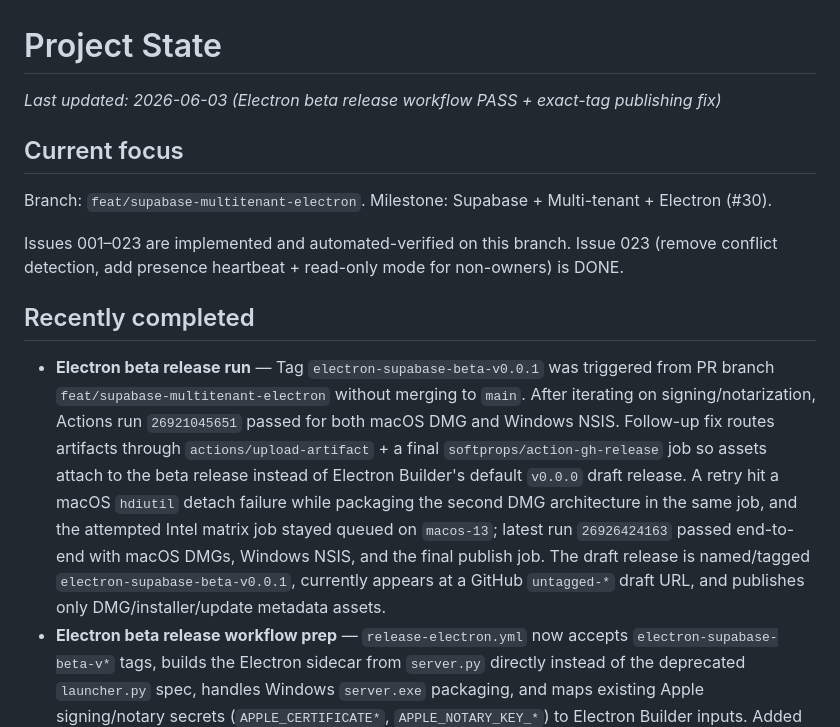
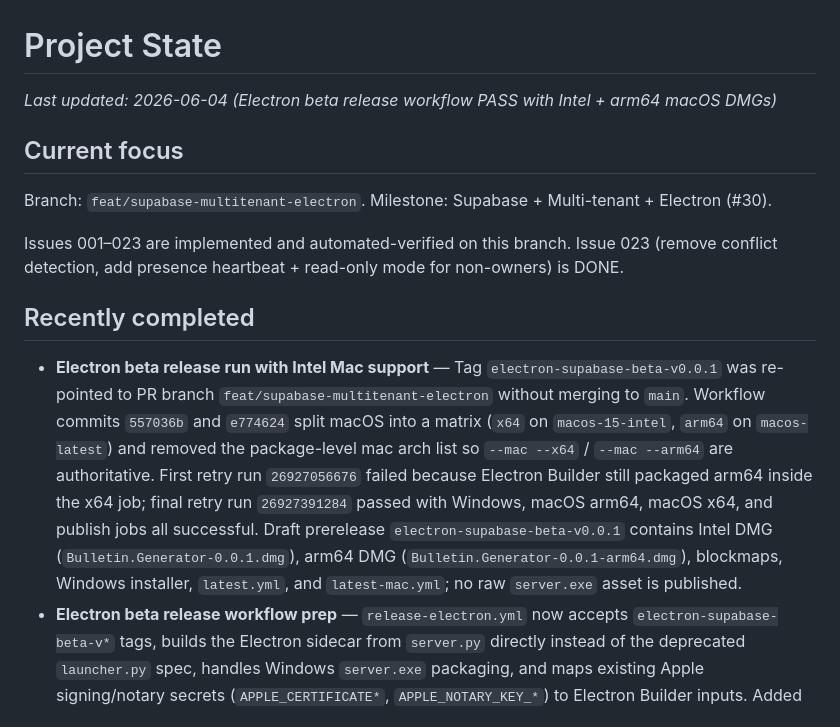
Before and after one commit to ajhochy/bulletin-generator, a Markdown page: docs/ai/project-state.md, the part around the change. Rendered like a GitHub page.

Commit message:
docs(ai): record intel mac beta release pass

```diff
--- a/docs/ai/project-state.md
+++ b/docs/ai/project-state.md
@@ -1,6 +1,6 @@
 # Project State
 
-_Last updated: 2026-06-03 (Electron beta release workflow PASS + exact-tag publishing fix)_
+_Last updated: 2026-06-04 (Electron beta release workflow PASS with Intel + arm64 macOS DMGs)_
 
 ## Current focus
 
@@ -10,7 +10,7 @@ Issues 001–023 are implemented and automated-verified on this branch. Issue 02
 
 ## Recently completed
 
-- **Electron beta release run** — Tag `electron-supabase-beta-v0.0.1` was triggered from PR branch `feat/supabase-multitenant-electron` without merging to `main`. After iterating on signing/notarization, Actions run `26921045651` passed for both macOS DMG and Windows NSIS. Follow-up fix routes artifacts through `actions/upload-artifact` + a final `softprops/action-gh-release` job so assets attach to the beta release instead of Electron Builder's default `v0.0.0` draft release. A retry hit a macOS `hdiutil` detach failure while packaging the second DMG architecture in the same job, and the attempted Intel matrix job stayed queued on `macos-13`; latest run `26926424163` passed end-to-end with macOS DMGs, Windows NSIS, and the final publish job. The draft release is named/tagged `electron-supabase-beta-v0.0.1`, currently appears at a GitHub `untagged-*` draft URL, and publishes only DMG/installer/update metadata assets.
+- **Electron beta release run with Intel Mac support** — Tag `electron-supabase-beta-v0.0.1` was re-pointed to PR branch `feat/supabase-multitenant-electron` without merging to `main`. Workflow commits `557036b` and `e774624` split macOS into a matrix (`x64` on `macos-15-intel`, `arm64` on `macos-latest`) and removed the package-level mac arch list so `--mac --x64` / `--mac --arm64` are authoritative. First retry run `26927056676` failed because Electron Builder still packaged arm64 inside the x64 job; final retry run `26927391284` passed with Windows, macOS arm64, macOS x64, and publish jobs all successful. Draft prerelease `electron-supabase-beta-v0.0.1` contains Intel DMG (`Bulletin.Generator-0.0.1.dmg`), arm64 DMG (`Bulletin.Generator-0.0.1-arm64.dmg`), blockmaps, Windows installer, `latest.yml`, and `latest-mac.yml`; no raw `server.exe` asset is published.
 - **Electron beta release workflow prep** — `release-electron.yml` now accepts `electron-supabase-beta-v*` tags, builds the Electron sidecar from `server.py` directly instead of the deprecated `launcher.py` spec, handles Windows `server.exe` packaging, and maps existing Apple signing/notary secrets (`APPLE_CERTIFICATE*`, `APPLE_NOTARY_KEY_*`) to Electron Builder inputs. Added `scripts/watch_github_release_run.py` to poll a release run by tag and notify on pass/fail.
 - **Electron icon options** — Added three app icon candidates under `assets/app-icons/electron/` (`bulletin-blueprint`, `bulletin-warm-print`, `bulletin-calendar-slate`) with SVG sources, 1024 PNG previews, and macOS ICNS outputs. `bulletin-blueprint` is wired as the Electron macOS/Windows package icon in `package.json`; a Windows ICO was generated for that default.
 - **001–021** — See earlier run entries (Supabase schema, RLS, auth, owner-only writes, transfer endpoint, volunteer-roles consolidation).
```
